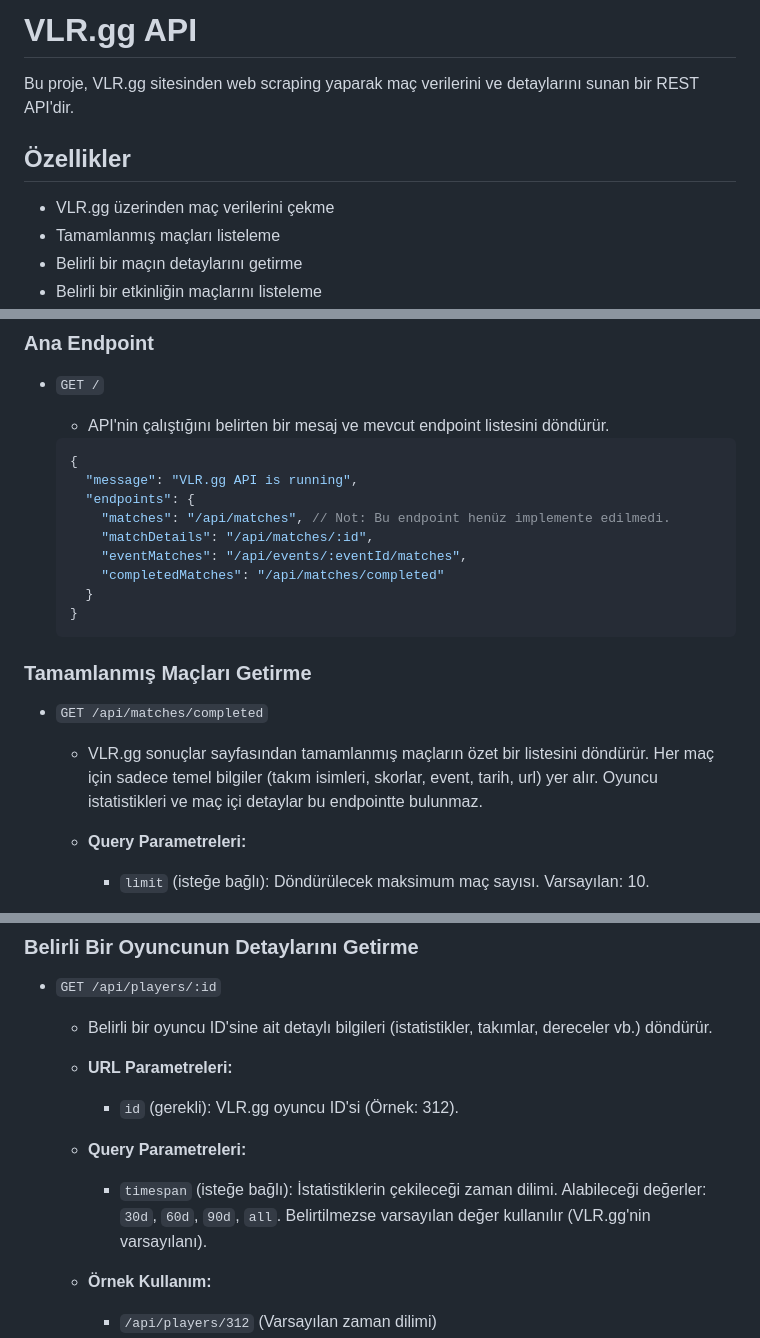
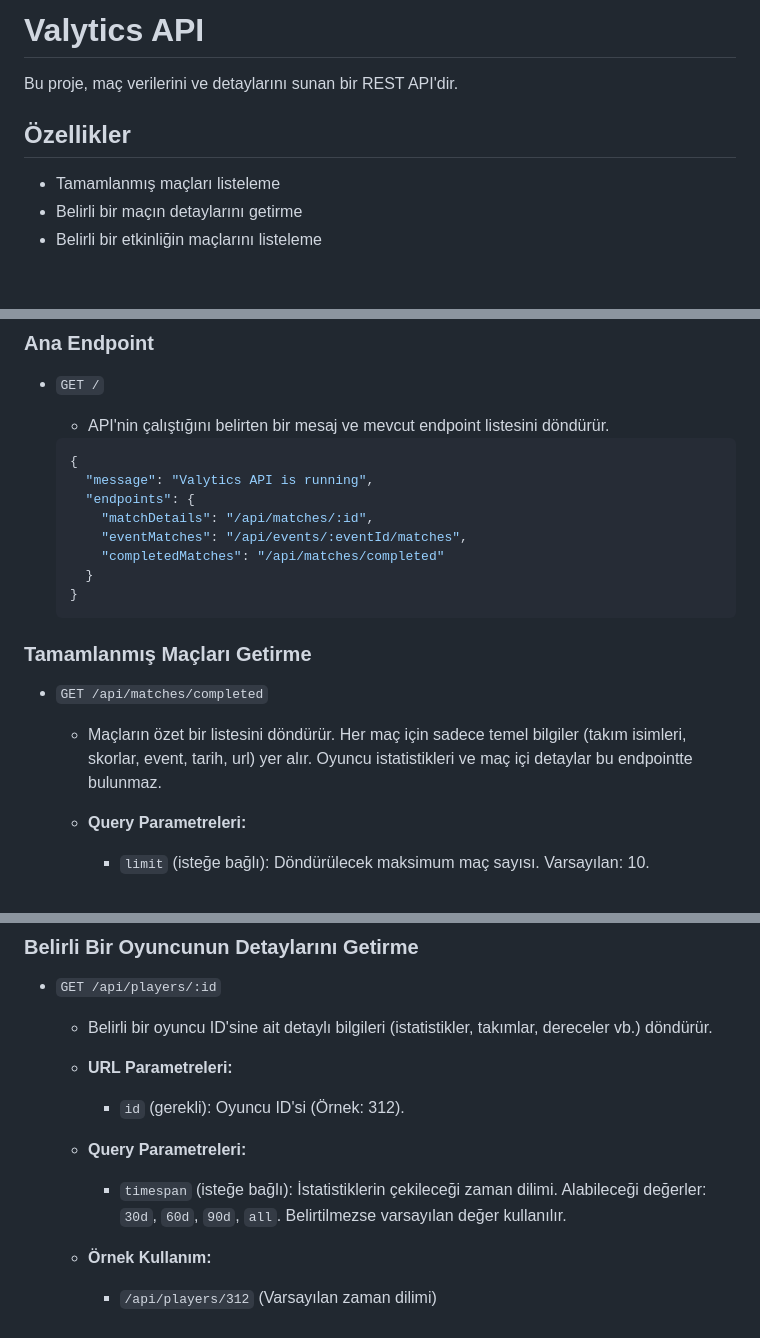
Before and after one commit to zarik-dolaknm/ValyticsAPI, a Markdown page: README.md, 3 parts joined by grey strips. Drawn GitHub-style; blank space fills up the shorter version.

````diff
--- a/README.md
+++ b/README.md
@@ -1,10 +1,10 @@
-# VLR.gg API
+# Valytics API
 
-Bu proje, VLR.gg sitesinden web scraping yaparak maç verilerini ve detaylarını sunan bir REST API'dir.
+Bu proje, maç verilerini ve detaylarını sunan bir REST API'dir.
 
 ## Özellikler
 
-- VLR.gg üzerinden maç verilerini çekme
+
 - Tamamlanmış maçları listeleme
 - Belirli bir maçın detaylarını getirme
 - Belirli bir etkinliğin maçlarını listeleme
@@ -45,9 +45,8 @@ API, `${HOST}:${PORT}` adresinde çalışır. Örneğin, yerel makinenizde varsa
 
     ```json
     {
-      "message": "VLR.gg API is running",
+      "message": "Valytics API is running",
       "endpoints": {
-        "matches": "/api/matches", // Not: Bu endpoint henüz implemente edilmedi.
         "matchDetails": "/api/matches/:id",
         "eventMatches": "/api/events/:eventId/matches",
         "completedMatches": "/api/matches/completed"
@@ -58,7 +57,7 @@ API, `${HOST}:${PORT}` adresinde çalışır. Örneğin, yerel makinenizde varsa
 ### Tamamlanmış Maçları Getirme
 
 -   `GET /api/matches/completed`
-    -   VLR.gg sonuçlar sayfasından tamamlanmış maçların özet bir listesini döndürür. Her maç için sadece temel bilgiler (takım isimleri, skorlar, event, tarih, url) yer alır. Oyuncu istatistikleri ve maç içi detaylar bu endpointte bulunmaz.
+    -   Maçların özet bir listesini döndürür. Her maç için sadece temel bilgiler (takım isimleri, skorlar, event, tarih, url) yer alır. Oyuncu istatistikleri ve maç içi detaylar bu endpointte bulunmaz.
 
     -   **Query Parametreleri:**
         -   `limit` (isteğe bağlı): Döndürülecek maksimum maç sayısı. Varsayılan: 10.
@@ -228,10 +227,10 @@ API, `${HOST}:${PORT}` adresinde çalışır. Örneğin, yerel makinenizde varsa
     -   Belirli bir oyuncu ID'sine ait detaylı bilgileri (istatistikler, takımlar, dereceler vb.) döndürür.
 
     -   **URL Parametreleri:**
-        -   `id` (gerekli): VLR.gg oyuncu ID'si (Örnek: 312).
+        -   `id` (gerekli): Oyuncu ID'si (Örnek: 312).
 
     -   **Query Parametreleri:**
-        -   `timespan` (isteğe bağlı): İstatistiklerin çekileceği zaman dilimi. Alabileceği değerler: `30d`, `60d`, `90d`, `all`. Belirtilmezse varsayılan değer kullanılır (VLR.gg'nin varsayılanı).
+        -   `timespan` (isteğe bağlı): İstatistiklerin çekileceği zaman dilimi. Alabileceği değerler: `30d`, `60d`, `90d`, `all`. Belirtilmezse varsayılan değer kullanılır.
 
     -   **Örnek Kullanım:**
         -   `/api/players/312` (Varsayılan zaman dilimi)
````
Also changed, not shown: other parts of README.md (+5 -7 lines).
